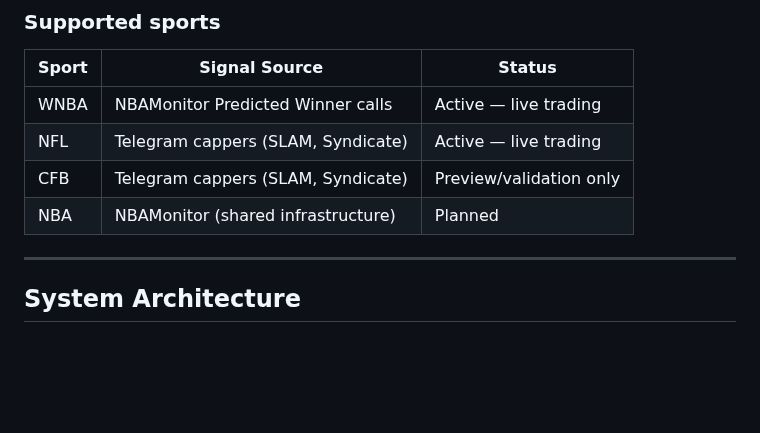
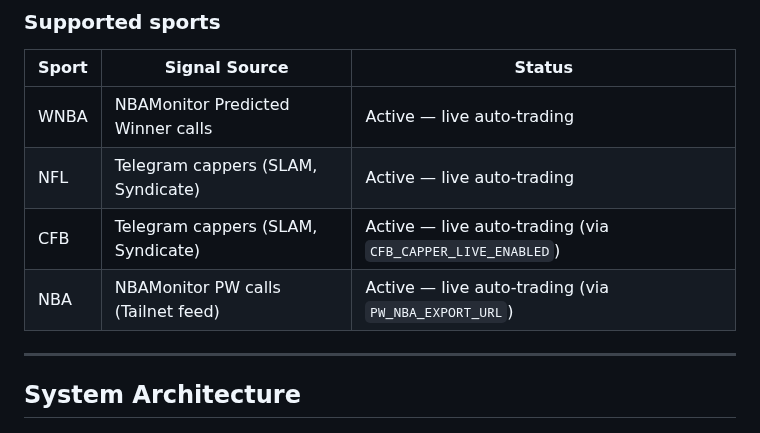
Before and after one commit to s01100011-a11y/polymarket-auto-bot, a Markdown page: README.md, the part around the change. GitHub-like rendering; blank space fills up the shorter version.

Commit message:
Add CLAUDE.md, CHANGES.md, and update README sports table (#121)
Co-Authored-By: Claude Opus 4.6 <noreply@anthropic.com>

```diff
--- a/README.md
+++ b/README.md
@@ -61,10 +61,10 @@ Polymarket Auto Bot is a FastAPI service that automates sports prediction-market
 
 | Sport | Signal Source | Status |
 |-------|-------------|--------|
-| WNBA | NBAMonitor Predicted Winner calls | Active — live trading |
-| NFL | Telegram cappers (SLAM, Syndicate) | Active — live trading |
-| CFB | Telegram cappers (SLAM, Syndicate) | Preview/validation only |
-| NBA | NBAMonitor (shared infrastructure) | Planned |
+| WNBA | NBAMonitor Predicted Winner calls | Active — live auto-trading |
+| NFL | Telegram cappers (SLAM, Syndicate) | Active — live auto-trading |
+| CFB | Telegram cappers (SLAM, Syndicate) | Active — live auto-trading (via `CFB_CAPPER_LIVE_ENABLED`) |
+| NBA | NBAMonitor PW calls (Tailnet feed) | Active — live auto-trading (via `PW_NBA_EXPORT_URL`) |
 
 ---
 
```
Also changed, not shown: CHANGES.md (added, +33 -0 lines), CLAUDE.md (added, +95 -0 lines).
